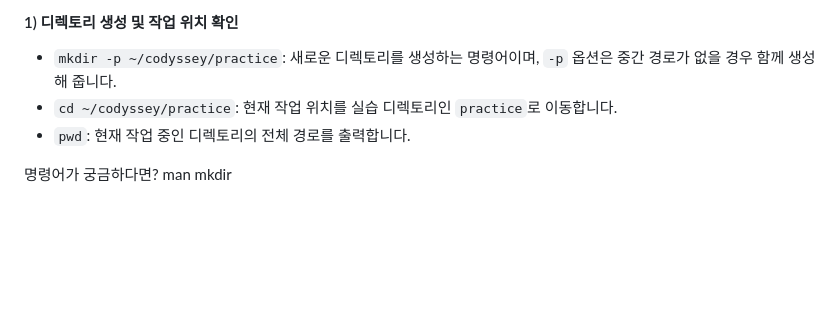
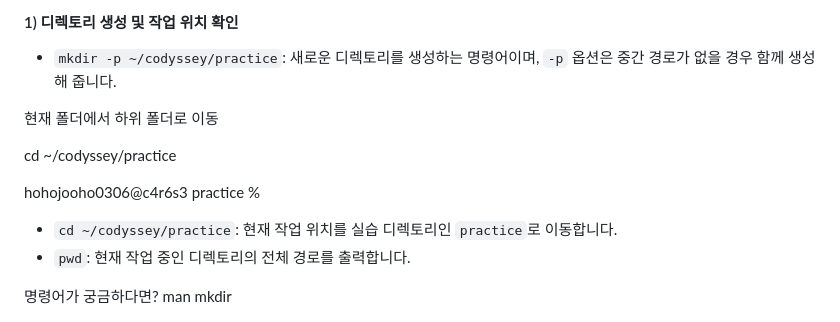
Before and after one commit to juhoo03/my-docker-web, a Markdown page: README.md, the part around the change. GitHub-like rendering; blank space fills up the shorter version.

```diff
--- a/README.md
+++ b/README.md
@@ -70,6 +70,12 @@ git clone https://github.com/juhoo03/my-docker-web
 
 #### 1) 디렉토리 생성 및 작업 위치 확인
 * `mkdir -p ~/codyssey/practice`: 새로운 디렉토리를 생성하는 명령어이며, `-p` 옵션은 중간 경로가 없을 경우 함께 생성해 줍니다.
+
+현재 폴더에서 하위 폴더로 이동
+
+cd ~/codyssey/practice
+
+hohojooho0306@c4r6s3 practice %
 * `cd ~/codyssey/practice`: 현재 작업 위치를 실습 디렉토리인 `practice`로 이동합니다.
 * `pwd`: 현재 작업 중인 디렉토리의 전체 경로를 출력합니다.
 
```
